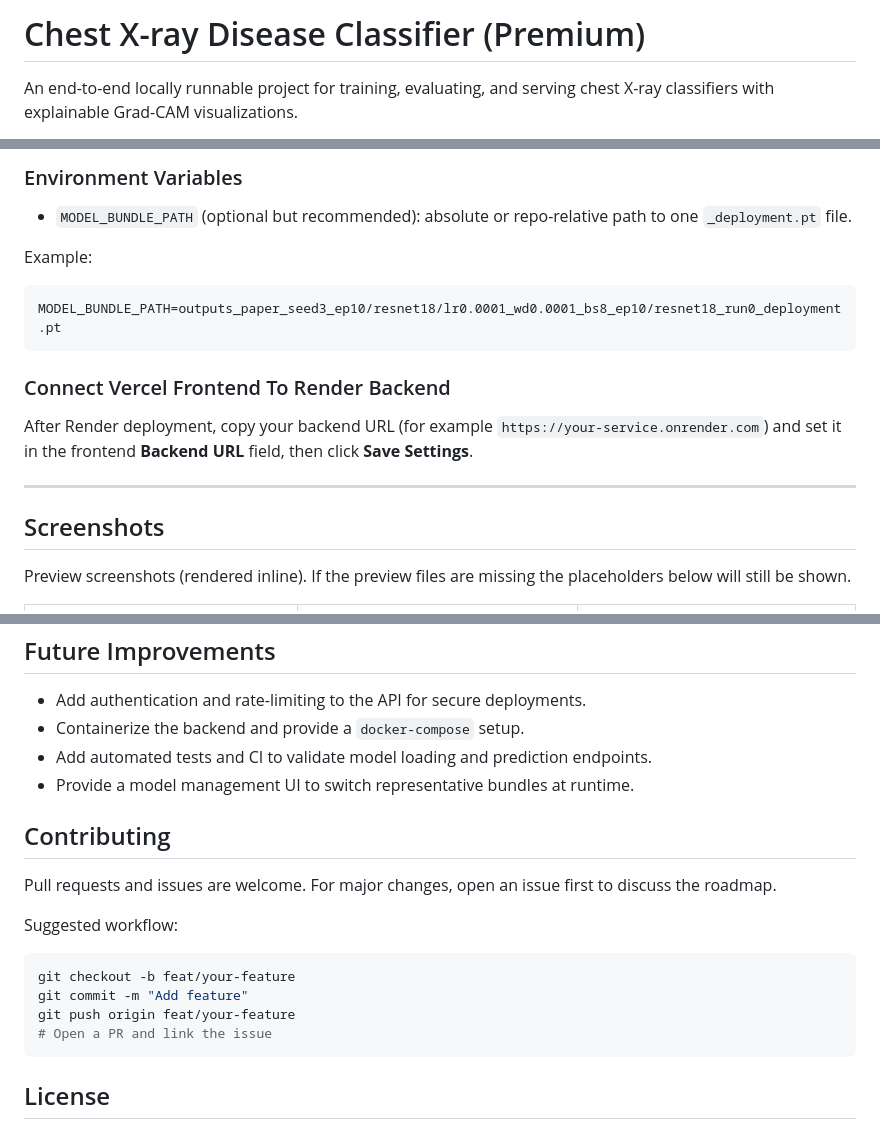
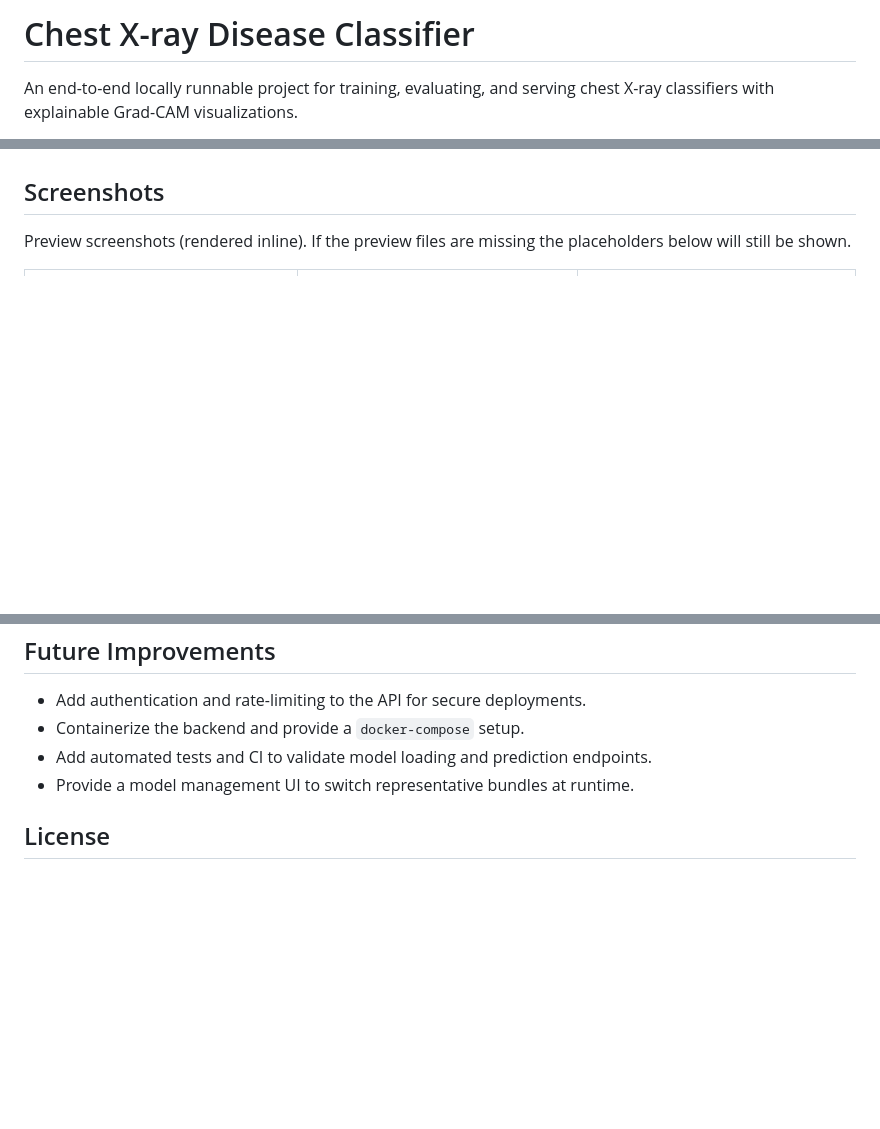
Before and after one commit to psahani3486/hns-major-project, a Markdown page: Readme.md, 3 parts joined by grey strips. Rendered like a GitHub page; blank space fills up the shorter version.

````diff
--- a/Readme.md
+++ b/Readme.md
@@ -1,4 +1,4 @@
-# Chest X-ray Disease Classifier (Premium)
+# Chest X-ray Disease Classifier
 
 An end-to-end locally runnable project for training, evaluating, and serving chest X-ray classifiers with explainable Grad-CAM visualizations.
 
@@ -98,18 +39,3 @@ Render will use:
-### Environment Variables
-
-- `MODEL_BUNDLE_PATH` (optional but recommended): absolute or repo-relative path to one `_deployment.pt` file.
-
-Example:
-
-```env
-MODEL_BUNDLE_PATH=outputs_paper_seed3_ep10/resnet18/lr0.0001_wd0.0001_bs8_ep10/resnet18_run0_deployment.pt
-```
-
-### Connect Vercel Frontend To Render Backend
-
-After Render deployment, copy your backend URL (for example `https://your-service.onrender.com`) and set it in the frontend **Backend URL** field, then click **Save Settings**.
-
----
 
 ## Screenshots
 
@@ -240,19 +166,6 @@ MODEL_BUNDLE_PATH=C:\absolute\path\to\resnet18_run0_deployment.pt
 - Add automated tests and CI to validate model loading and prediction endpoints.
 - Provide a model management UI to switch representative bundles at runtime.
 
-## Contributing
-
-Pull requests and issues are welcome. For major changes, open an issue first to discuss the roadmap.
-
-Suggested workflow:
-
-```bash
-git checkout -b feat/your-feature
-git commit -m "Add feature"
-git push origin feat/your-feature
-# Open a PR and link the issue
-```
-
 ## License
 
 This repository is provided as the **Premium edition**. Usage, redistribution, and commercial deployment require an explicit license from the project owner. Contact the maintainer for licensing terms.
````
Also changed, not shown: other parts of Readme.md (+0 -59 lines).
